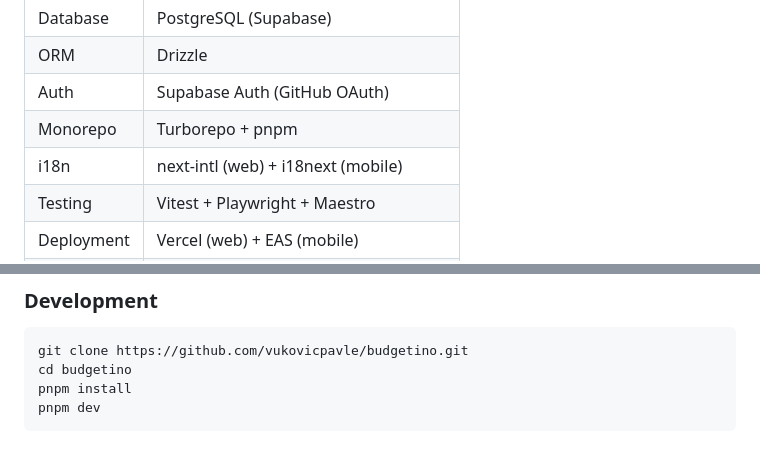
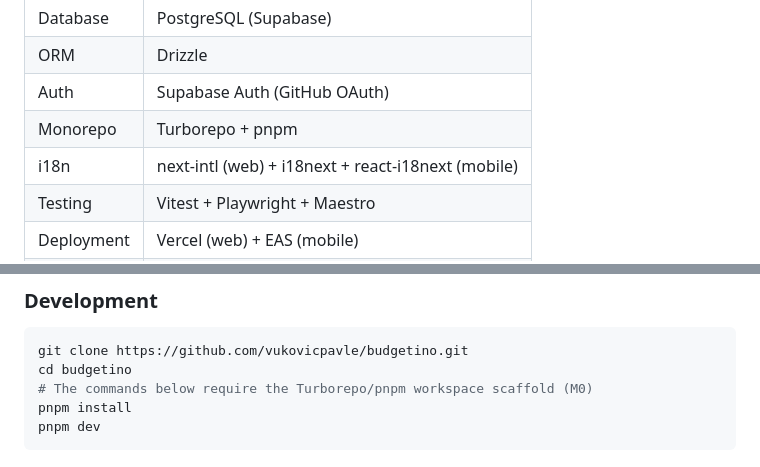
Before and after one commit to vukovicpavle/budgetino, a Markdown page: README.md, 2 parts joined by grey strips. GitHub-like rendering.

````diff
--- a/README.md
+++ b/README.md
@@ -24,7 +24,7 @@ A cross-platform budget and subscription management app built with Next.js 15 an
 | ORM | Drizzle |
 | Auth | Supabase Auth (GitHub OAuth) |
 | Monorepo | Turborepo + pnpm |
-| i18n | next-intl (web) + i18next (mobile) |
+| i18n | next-intl (web) + i18next + react-i18next (mobile) |
 | Testing | Vitest + Playwright + Maestro |
 | Deployment | Vercel (web) + EAS (mobile) |
 | CI/CD | GitHub Actions |
@@ -68,6 +68,7 @@ budgetino/
 ```bash
 git clone https://github.com/vukovicpavle/budgetino.git
 cd budgetino
+# The commands below require the Turborepo/pnpm workspace scaffold (M0)
 pnpm install
 pnpm dev
 ```
````
Also changed, not shown: docs/CONTRIBUTING.md (+2 -0 lines), docs/LABELS.md (+2 -0 lines).
